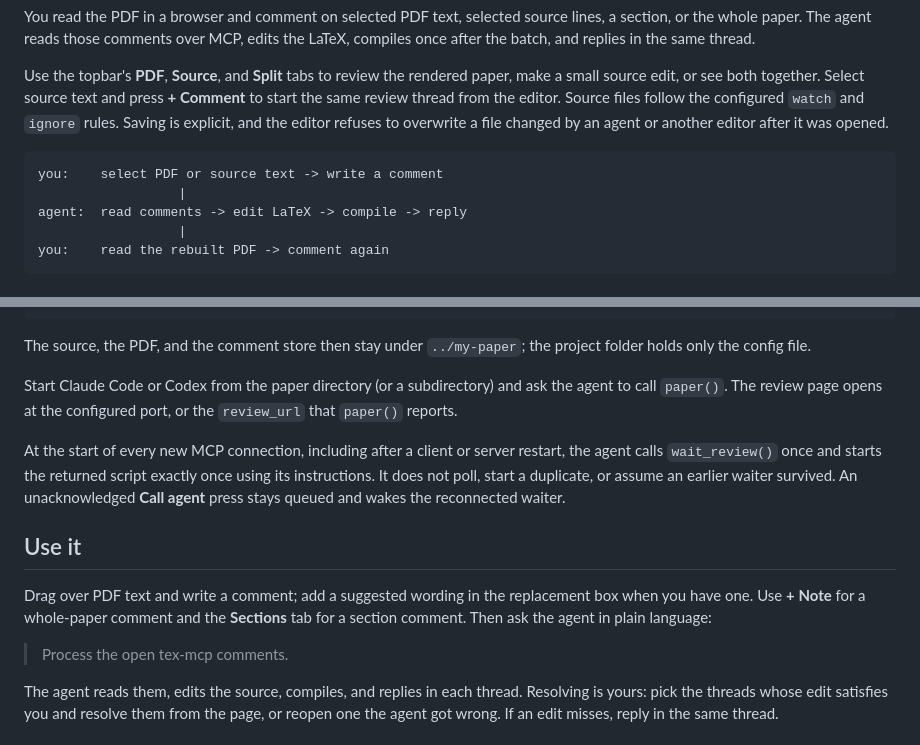
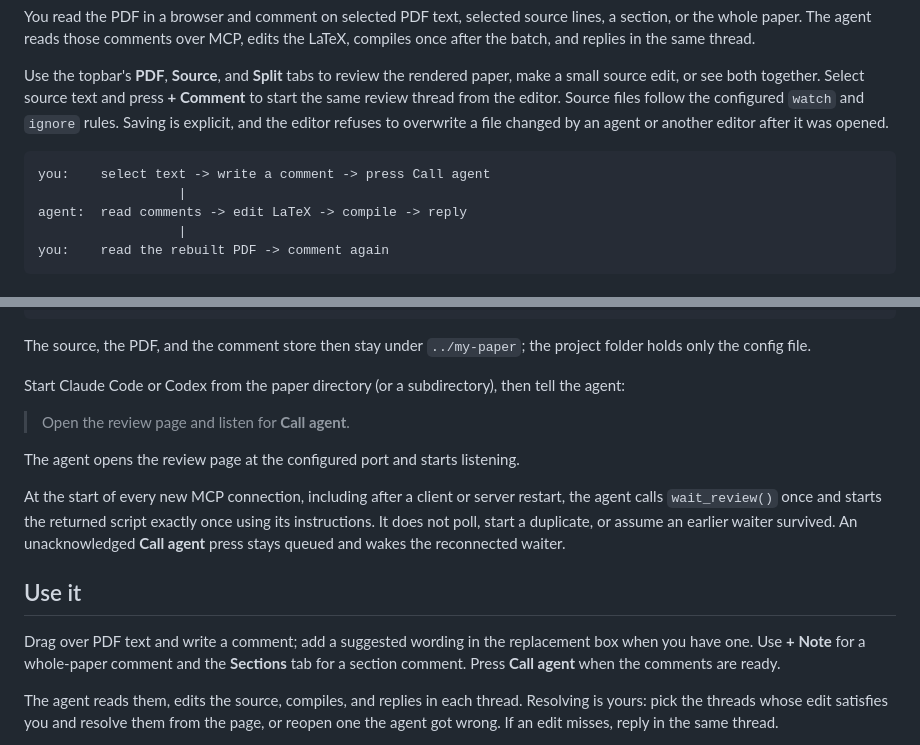
Before and after one commit to MiiKiyoshi/tex-mcp-web, a Markdown page: README.md, 2 parts joined by grey strips. Rendered like a GitHub page.

Commit message:
Document the Call agent review flow

````diff
--- a/README.md
+++ b/README.md
@@ -11,7 +11,7 @@ You read the PDF in a browser and comment on selected PDF text, selected source
 Use the topbar's **PDF**, **Source**, and **Split** tabs to review the rendered paper, make a small source edit, or see both together. Select source text and press **+ Comment** to start the same review thread from the editor. Source files follow the configured `watch` and `ignore` rules. Saving is explicit, and the editor refuses to overwrite a file changed by an agent or another editor after it was opened.
 
 ```
-you:    select PDF or source text -> write a comment
+you:    select text -> write a comment -> press Call agent
                   |
 agent:  read comments -> edit LaTeX -> compile -> reply
                   |
@@ -89,15 +89,17 @@ tex-mcp-web config dir ../my-paper
 
 The source, the PDF, and the comment store then stay under `../my-paper`; the project folder holds only the config file.
 
-Start Claude Code or Codex from the paper directory (or a subdirectory) and ask the agent to call `paper()`. The review page opens at the configured port, or the `review_url` that `paper()` reports.
+Start Claude Code or Codex from the paper directory (or a subdirectory), then tell the agent:
+
+> Open the review page and listen for **Call agent**.
+
+The agent opens the review page at the configured port and starts listening.
 
 At the start of every new MCP connection, including after a client or server restart, the agent calls `wait_review()` once and starts the returned script exactly once using its instructions. It does not poll, start a duplicate, or assume an earlier waiter survived. An unacknowledged **Call agent** press stays queued and wakes the reconnected waiter.
 
 ## Use it
 
-Drag over PDF text and write a comment; add a suggested wording in the replacement box when you have one. Use **+ Note** for a whole-paper comment and the **Sections** tab for a section comment. Then ask the agent in plain language:
-
-> Process the open tex-mcp comments.
+Drag over PDF text and write a comment; add a suggested wording in the replacement box when you have one. Use **+ Note** for a whole-paper comment and the **Sections** tab for a section comment. Press **Call agent** when the comments are ready.
 
 The agent reads them, edits the source, compiles, and replies in each thread. Resolving is yours: pick the threads whose edit satisfies you and resolve them from the page, or reopen one the agent got wrong. If an edit misses, reply in the same thread.
 
````
